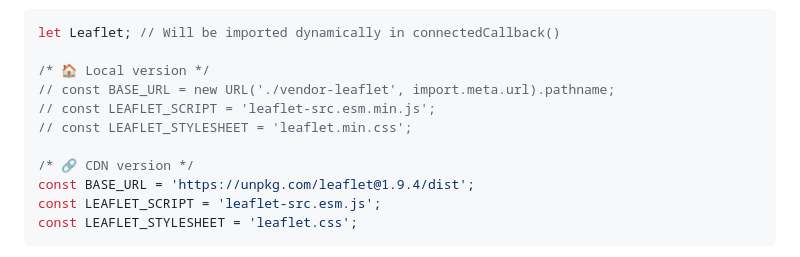
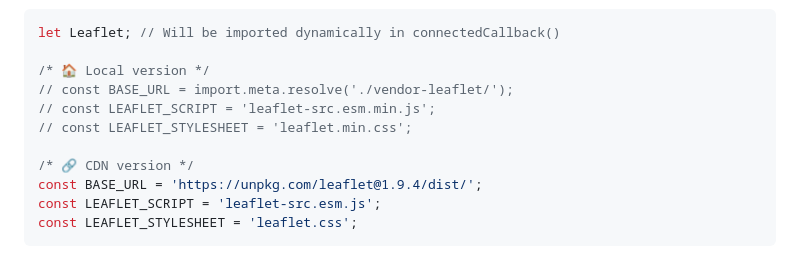
Before and after one commit to nonsalant/map-picker, a Markdown page: README.md, the part around the change. Rendered like a GitHub page.

````diff
--- a/README.md
+++ b/README.md
@@ -36,12 +36,12 @@ If you'd like to load the Leaflet files from a CDN (and not minified) you should
 let Leaflet; // Will be imported dynamically in connectedCallback()
 
 /* 🏠 Local version */
-// const BASE_URL = new URL('./vendor-leaflet', import.meta.url).pathname;
+// const BASE_URL = import.meta.resolve('./vendor-leaflet/');
 // const LEAFLET_SCRIPT = 'leaflet-src.esm.min.js';
 // const LEAFLET_STYLESHEET = 'leaflet.min.css';
 
 /* 🔗 CDN version */
-const BASE_URL = 'https://unpkg.com/leaflet@1.9.4/dist';
+const BASE_URL = 'https://unpkg.com/leaflet@1.9.4/dist/';
 const LEAFLET_SCRIPT = 'leaflet-src.esm.js';
 const LEAFLET_STYLESHEET = 'leaflet.css';
 ```
````
